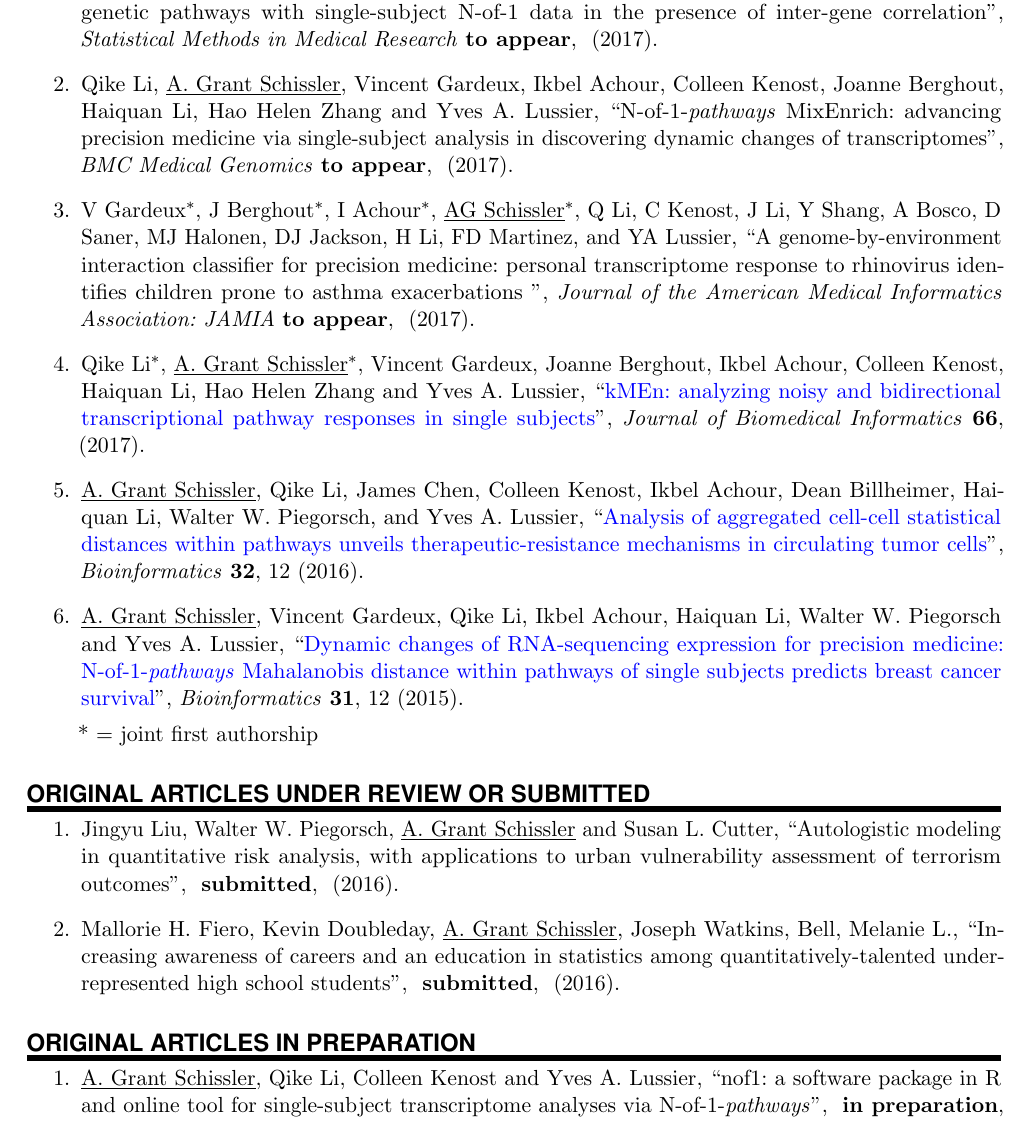
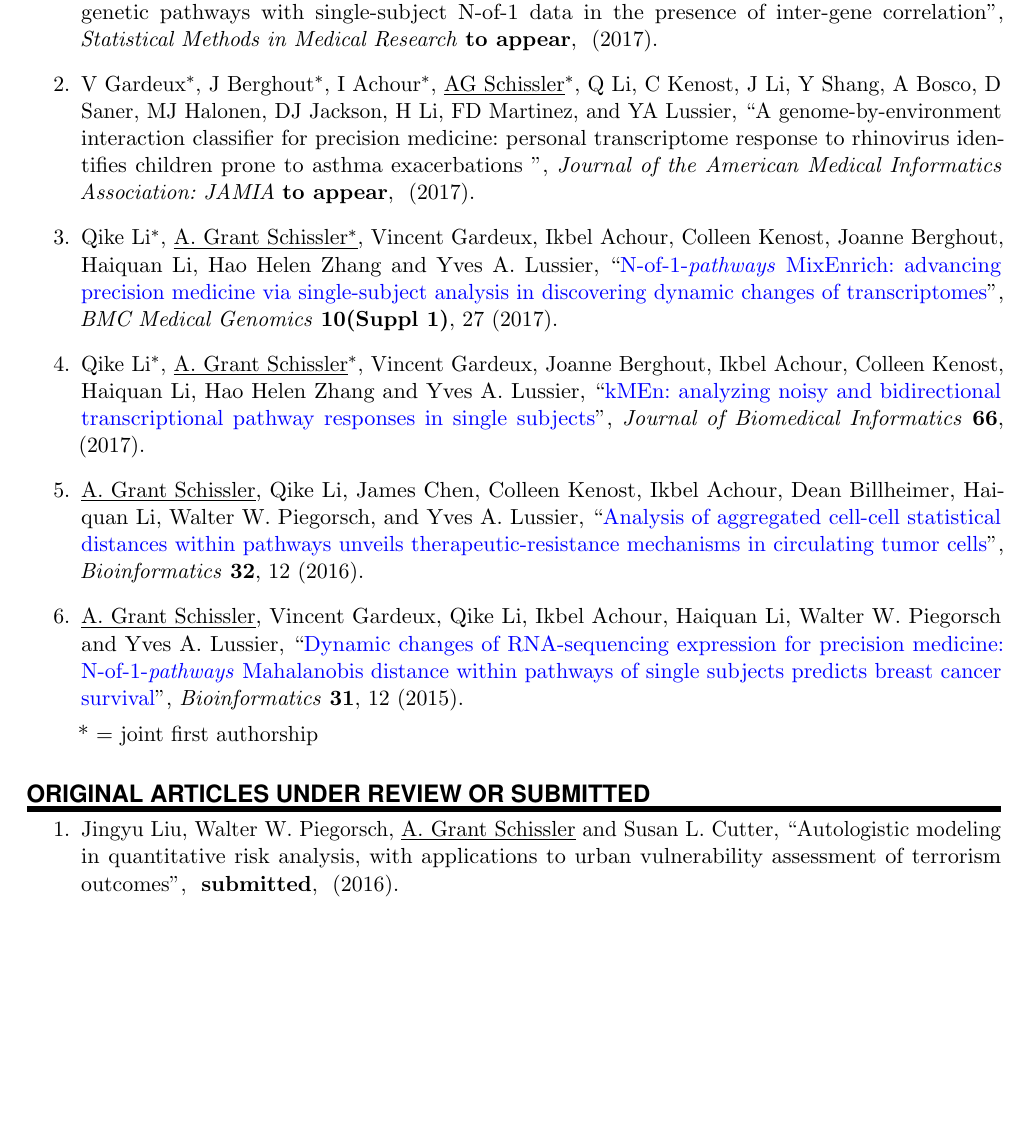
Before and after one commit to grizant/CV, a LaTeX CV (cv_schissler.tex): part of page 2 of 4, cut so that both start at the same text, the shorter picture padded with empty space. Compiled offline with pdfLaTeX.

Commit message:
Update press details for MixEnrich

```diff
--- a/cv_schissler.tex
+++ b/cv_schissler.tex
@@ -191,10 +191,10 @@ urlcolor=blue]{hyperref}
 
   \item \PaperEntry{\underline{A.~Grant Schissler}, Walter W.~Piegorsch and Yves A.~Lussier}{Testing for differentially expressed genetic pathways with single-subject N-of-1 data in the presence of inter-gene correlation}{Statistical Methods in Medical Research}{to~appear}{}{2017}{}
 
-\item \PaperEntry{Qike Li, \underline{A.~Grant Schissler}, Vincent Gardeux, Ikbel Achour, Colleen Kenost, Joanne Berghout, Haiquan Li, Hao Helen Zhang and Yves A.~Lussier}{N-of-1-\emph{pathways} MixEnrich: advancing precision medicine via single-subject analysis in discovering dynamic changes of transcriptomes}{BMC Medical Genomics}{to~appear}{}{2017}{}
-
   \item \PaperEntry{V Gardeux$^{*}$, J Berghout$^{*}$, I Achour$^{*}$, \underline{AG Schissler}$^{*}$, Q Li, C Kenost, J Li, Y Shang, A Bosco, D Saner, MJ Halonen, DJ Jackson, H Li, FD Martinez, and YA Lussier}{A genome-by-environment interaction classifier for precision medicine:~personal transcriptome response to rhinovirus identifies children prone to asthma exacerbations
 }{Journal of the American Medical Informatics Association:~JAMIA}{to~appear}{}{2017}{}
+
+\item \PaperEntry{Qike Li$^{*}$, \underline{A.~Grant Schissler$^{*}$}, Vincent Gardeux, Ikbel Achour, Colleen Kenost, Joanne Berghout, Haiquan Li, Hao Helen Zhang and Yves A.~Lussier}{N-of-1-\emph{pathways} MixEnrich: advancing precision medicine via single-subject analysis in discovering dynamic changes of transcriptomes}{BMC Medical Genomics}{10(Suppl 1)}{27}{2017}{https://bmcmedgenomics.biomedcentral.com/articles/10.1186/s12920-017-0263-4}
 
 \item \PaperEntry{Qike Li$^{*}$, \underline{A.~Grant Schissler}$^{*}$, Vincent Gardeux, Joanne Berghout, Ikbel Achour, Colleen Kenost, Haiquan Li, Hao Helen Zhang and Yves A.~Lussier}{kMEn: analyzing noisy and bidirectional transcriptional pathway responses in single subjects}{Journal of Biomedical Informatics}{66}{}{2017}{http://www.sciencedirect.com/science/article/pii/S1532046416301836}
 
@@ -216,7 +216,7 @@ urlcolor=blue]{hyperref}
 
 \item \PaperEntry{Jingyu Liu, Walter W.~Piegorsch, \underline{A.~Grant Schissler} and Susan L.~Cutter}{Autologistic modeling in quantitative risk analysis, with applications to urban vulnerability assessment of terrorism outcomes}{}{submitted}{}{2016}{}
 
-\item \PaperEntry{Mallorie H.~Fiero, Kevin Doubleday, \underline{A.~Grant Schissler}, Joseph Watkins, Bell, Melanie L.}{Increasing awareness of careers and an education in statistics among quantitatively-talented underrepresented high school students}{}{submitted}{}{2016}{}
+% \item \PaperEntry{Mallorie H.~Fiero, Kevin Doubleday, \underline{A.~Grant Schissler}, Joseph Watkins, Bell, Melanie L.}{Increasing awareness of careers and an education in statistics among quantitatively-talented underrepresented high school students}{}{submitted}{}{2016}{}
 
     %* = joint first authorship
 %\end{etaremune}
@@ -225,11 +225,11 @@ urlcolor=blue]{hyperref}
 %%% Papers in preparation
 %%% ------------------------------------------------------------
 
-\NewPart{Original articles in preparation}{}
-\vspace{-7pt}
+% \NewPart{Original articles in preparation}{}
+%\vspace{-7pt}
 % \begin{etaremune}
-\begin{enumerate}
+%\begin{enumerate}
 
-\item \PaperEntry{\underline{A.~Grant Schissler}, Qike Li, Colleen Kenost and Yves A.~Lussier}{nof1: a software package in R and online tool for single-subject transcriptome analyses via N-of-1-\emph{pathways}}{}{in~preparation}{}{2016}{}
+%\item \PaperEntry{\underline{A.~Grant Schissler}, Qike Li, Colleen Kenost and Yves A.~Lussier}{nof1: a software package in R and online tool for single-subject transcriptome analyses via N-of-1-\emph{pathways}}{}{in~preparation}{}{2016}{}
 
 %\end{etaremune}
```
Also changed, not shown: cv_schissler.tex (2 more changed lines).
